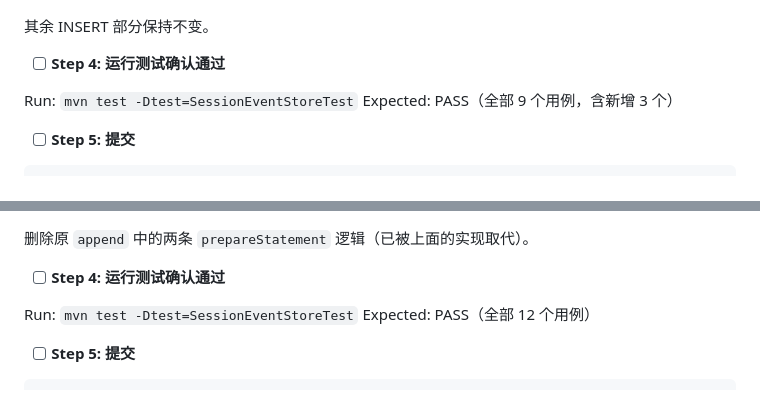
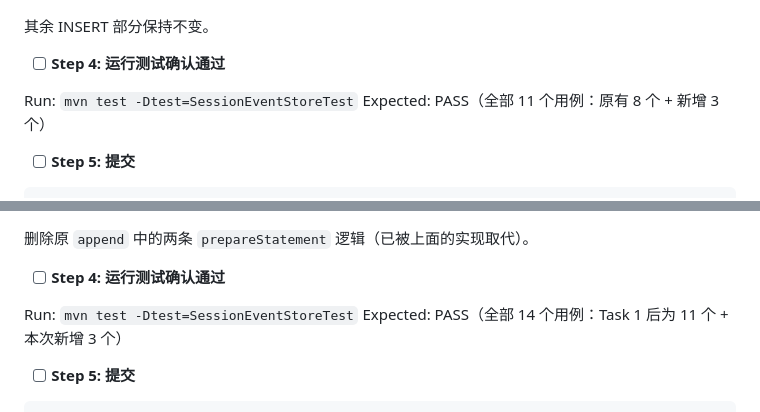
Before and after one commit to gaoyue1989/agent-manager, a Markdown page: agent-framework/docs/durable-sse-multinode-impl-plan.md, 2 parts joined by grey strips. Drawn GitHub-style.

Commit message:
docs(agent-framework): 修正实施计划中两处测试用例数预期
实际原有 8 个用例（非 6 个）：Task 1 后 11 个，Task 2 后 14 个。
避免后续任务的子代理据错误数字误判结果。

Co-Authored-By: Claude <noreply@anthropic.com>

```diff
--- a/agent-framework/docs/durable-sse-multinode-impl-plan.md
+++ b/agent-framework/docs/durable-sse-multinode-impl-plan.md
@@ -203,7 +203,7 @@ Expected: 编译失败 —— `cannot find symbol: method seedSeq(java.lang.Stri
 - [ ] **Step 4: 运行测试确认通过**
 
 Run: `mvn test -Dtest=SessionEventStoreTest`
-Expected: PASS（全部 9 个用例，含新增 3 个）
+Expected: PASS（全部 11 个用例：原有 8 个 + 新增 3 个）
 
 - [ ] **Step 5: 提交**
 
@@ -468,7 +468,7 @@ Expected: 编译失败 —— `cannot find symbol: method finishTurn(java.lang.S
 - [ ] **Step 4: 运行测试确认通过**
 
 Run: `mvn test -Dtest=SessionEventStoreTest`
-Expected: PASS（全部 12 个用例）
+Expected: PASS（全部 14 个用例：Task 1 后为 11 个 + 本次新增 3 个）
 
 - [ ] **Step 5: 提交**
 
```
